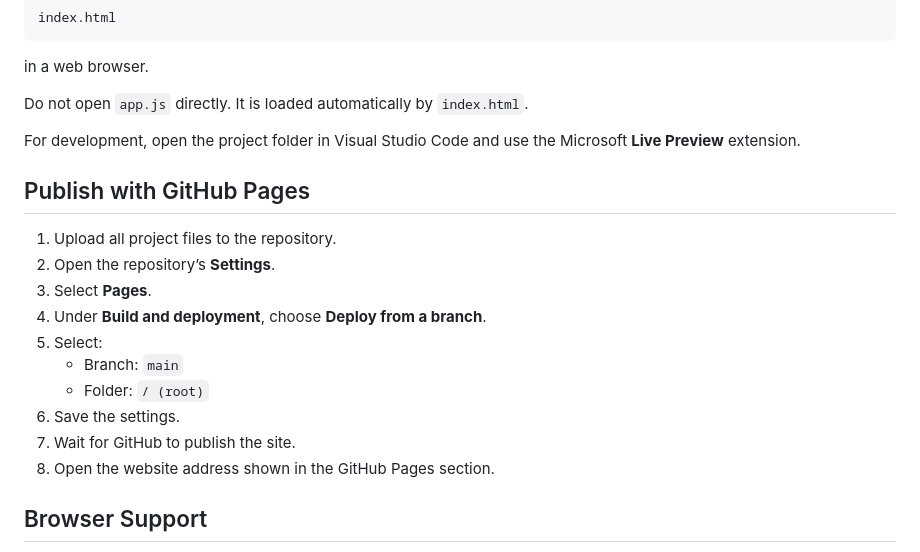
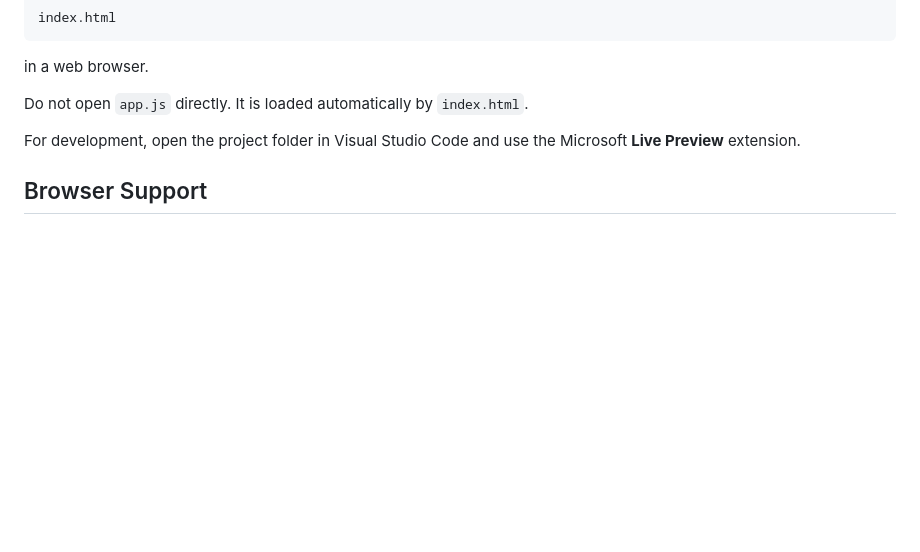
Before and after one commit to CharanpalSingh/Gst-File-Extractor-Web-App-, a Markdown page: README.md, the part around the change. Drawn GitHub-style; blank space fills up the shorter version.

```diff
--- a/README.md
+++ b/README.md
@@ -191,19 +191,6 @@ Do not open `app.js` directly. It is loaded automatically by `index.html`.
 
 For development, open the project folder in Visual Studio Code and use the Microsoft **Live Preview** extension.
 
-## Publish with GitHub Pages
-
-1. Upload all project files to the repository.
-2. Open the repository’s **Settings**.
-3. Select **Pages**.
-4. Under **Build and deployment**, choose **Deploy from a branch**.
-5. Select:
-   - Branch: `main`
-   - Folder: `/ (root)`
-6. Save the settings.
-7. Wait for GitHub to publish the site.
-8. Open the website address shown in the GitHub Pages section.
-
 ## Browser Support
 
 Google Chrome or Microsoft Edge is recommended because folder selection is most consistent in Chromium-based browsers.
```
